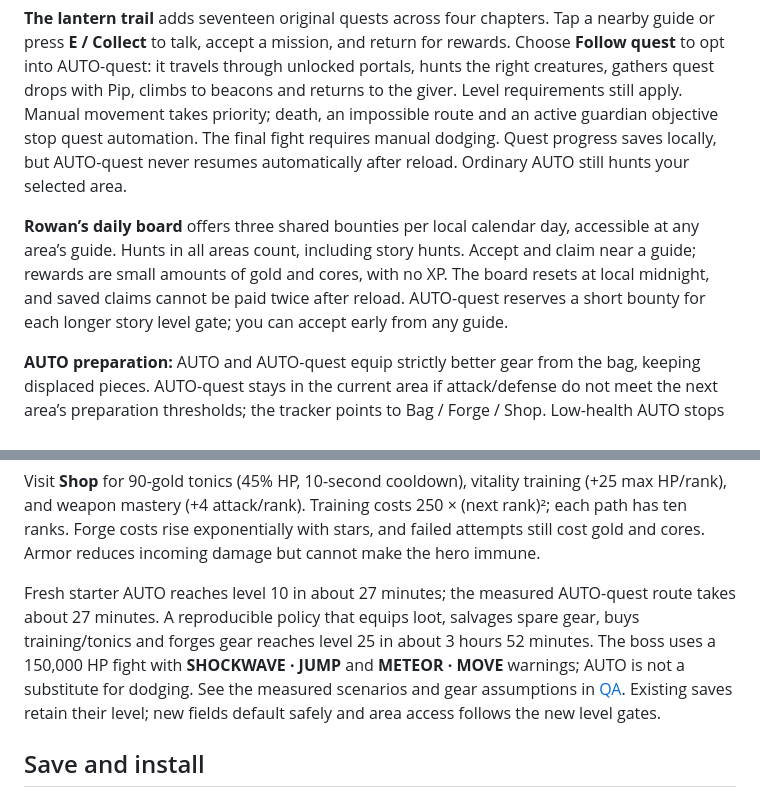
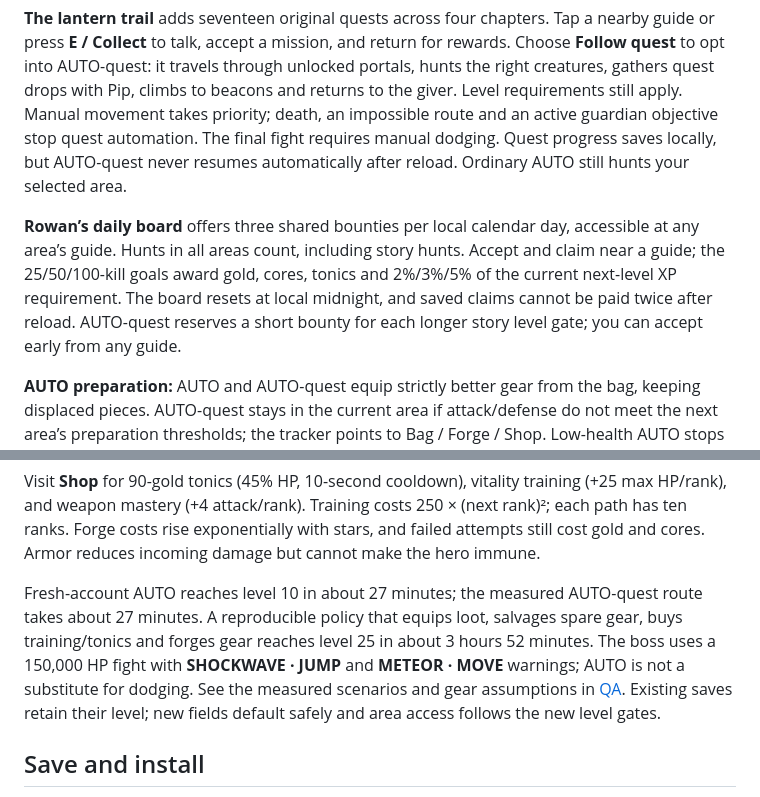
Before and after one commit to iallmost-code/Ams, a Markdown page: README.md, 2 parts joined by grey strips. Rendered like a GitHub page.

Commit message:
Record verified CI timing and document revised bounty rewards

```diff
--- a/README.md
+++ b/README.md
@@ -39,7 +39,7 @@ Move with **A/D** or **←/→**. Climb ropes/ladders with **W/S** or **↑/↓*
 
 **The lantern trail** adds seventeen original quests across four chapters. Tap a nearby guide or press **E / Collect** to talk, accept a mission, and return for rewards. Choose **Follow quest** to opt into AUTO-quest: it travels through unlocked portals, hunts the right creatures, gathers quest drops with Pip, climbs to beacons and returns to the giver. Level requirements still apply. Manual movement takes priority; death, an impossible route and an active guardian objective stop quest automation. The final fight requires manual dodging. Quest progress saves locally, but AUTO-quest never resumes automatically after reload. Ordinary AUTO still hunts your selected area.
 
-**Rowan’s daily board** offers three shared bounties per local calendar day, accessible at any area’s guide. Hunts in all areas count, including story hunts. Accept and claim near a guide; rewards are small amounts of gold and cores, with no XP. The board resets at local midnight, and saved claims cannot be paid twice after reload. AUTO-quest reserves a short bounty for each longer story level gate; you can accept early from any guide.
+**Rowan’s daily board** offers three shared bounties per local calendar day, accessible at any area’s guide. Hunts in all areas count, including story hunts. Accept and claim near a guide; the 25/50/100-kill goals award gold, cores, tonics and 2%/3%/5% of the current next-level XP requirement. The board resets at local midnight, and saved claims cannot be paid twice after reload. AUTO-quest reserves a short bounty for each longer story level gate; you can accept early from any guide.
 
 **AUTO preparation:** AUTO and AUTO-quest equip strictly better gear from the bag, keeping displaced pieces. AUTO-quest stays in the current area if attack/defense do not meet the next area’s preparation thresholds; the tracker points to Bag / Forge / Shop. Low-health AUTO stops attacking and retreats to recover while healing is unavailable. Manual travel and equipment choices remain available.
 
@@ -49,7 +49,7 @@ The four classes are Vanguard, Arcanist, Nightblade and Ranger. First and second
 
 Visit **Shop** for 90-gold tonics (45% HP, 10-second cooldown), vitality training (+25 max HP/rank), and weapon mastery (+4 attack/rank). Training costs 250 × (next rank)²; each path has ten ranks. Forge costs rise exponentially with stars, and failed attempts still cost gold and cores. Armor reduces incoming damage but cannot make the hero immune.
 
-Fresh starter AUTO reaches level 10 in about 27 minutes; the measured AUTO-quest route takes about 27 minutes. A reproducible policy that equips loot, salvages spare gear, buys training/tonics and forges gear reaches level 25 in about 3 hours 52 minutes. The boss uses a 150,000 HP fight with **SHOCKWAVE · JUMP** and **METEOR · MOVE** warnings; AUTO is not a substitute for dodging. See the measured scenarios and gear assumptions in [QA](docs/QA.md). Existing saves retain their level; new fields default safely and area access follows the new level gates.
+Fresh-account AUTO reaches level 10 in about 27 minutes; the measured AUTO-quest route takes about 27 minutes. A reproducible policy that equips loot, salvages spare gear, buys training/tonics and forges gear reaches level 25 in about 3 hours 52 minutes. The boss uses a 150,000 HP fight with **SHOCKWAVE · JUMP** and **METEOR · MOVE** warnings; AUTO is not a substitute for dodging. See the measured scenarios and gear assumptions in [QA](docs/QA.md). Existing saves retain their level; new fields default safely and area access follows the new level gates.
 
 ## Save and install
 
```
Also changed, not shown: docs/QA.md (+1 -1 lines).
